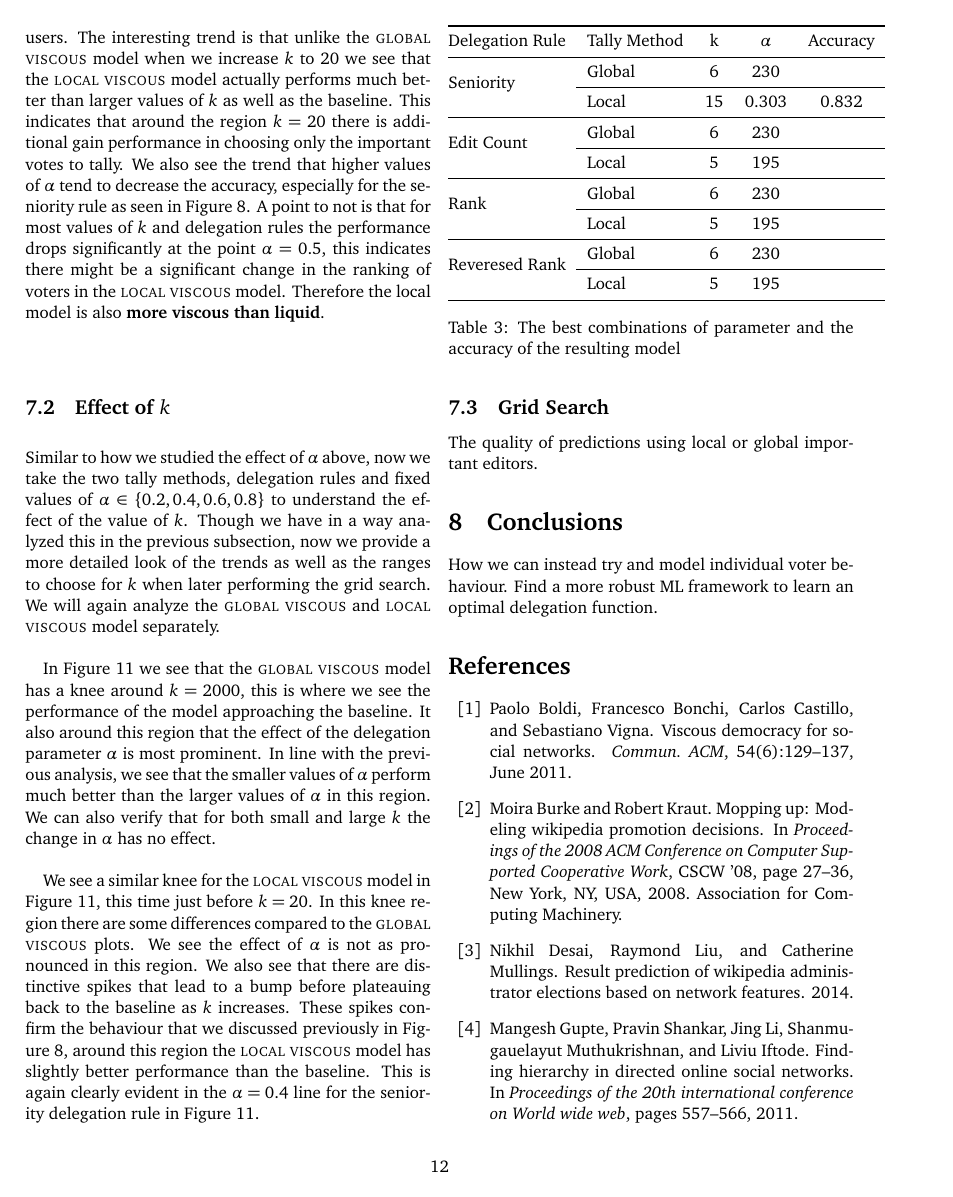
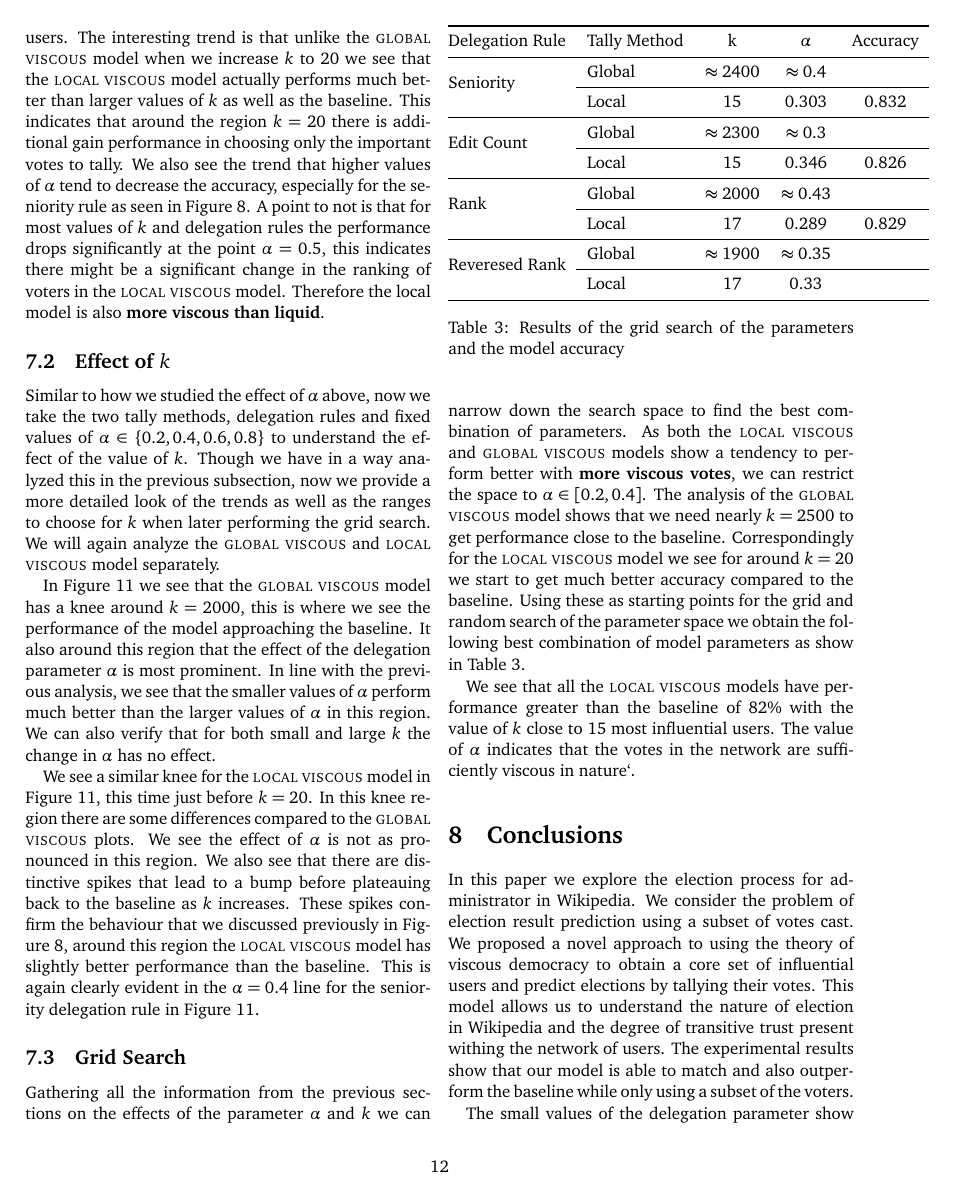
Before and after one commit to ananth1996/Research_Project_Report, a LaTeX paper (main.tex, which reads conclusion.tex, results.tex): page 12 of 15. Compiled offline with pdfLaTeX.

Commit message:
Conclusion and minor changes

```diff
--- /dev/null
+++ b/conclusion.tex
@@ -0,0 +1,7 @@
+\section{Conclusions}
+\label{sec:conclusion}
+In this paper we explore the election process for administrator in Wikipedia. We consider the problem of election result prediction using a subset of votes cast. We proposed a novel approach to using the theory of viscous democracy to obtain a core set of influential users and predict elections by tallying their votes. This model allows us to understand the nature of election in Wikipedia and the degree of transitive trust present withing the network of users. The experimental results show that our model is able to match and also outperform the baseline while only using a subset of the voters.
+
+The small values of the delegation parameter show that the transitive trust in delegating votes is weak and that models with viscous votes perform better. We also see that delegation on the basis of seniority achieves the best performance and indicates that older Wikipedia members wield some influence in administrator elections.
+
+In the future, we would like to create a method to infer the best delegation network and in turn the most optimal delegation rule. Another interesting approach would be to find a model that can explain the behaviour of a voter in a given election that provides a micro viewpoint of the election. This, when combined with the macro viewpoint provided by the viscous democracy model could provide a comprehensive understanding of election dynamics in Wikipedia.
--- a/main.tex
+++ b/main.tex
@@ -34,9 +34,7 @@
 
 \input{results.tex}
 
-\section{Conclusions}
-How we can instead try and model individual voter behaviour. Find a more robust ML framework to learn an optimal delegation function.
-\label{sec:conclusion}
+\input{conclusion.tex}
 
 \bibliography{ref}
 \bibliographystyle{plain}
--- a/results.tex
+++ b/results.tex
@@ -46,39 +41,37 @@ When we consider the \localv model we see that the value of $k$ is bounded by th
 
 \subsection{Effect of $k$}
 Similar to how we studied the effect of $\alpha$ above, now we take the two tally methods, delegation rules and fixed values of $\alpha \in \{0.2,0.4,0.6,0.8\}$ to understand the effect of the value of $k$. Though we have in a way analyzed this in the previous subsection, now we provide a more detailed look of the trends as well as the ranges to choose for $k$ when later performing the grid search. We will again analyze the \globalv and \localv model separately.
-\smallskip
 
-In Figure~\ref{fig:local-k} we see that the \globalv model has a knee around $k=2000$, this is where we see the performance of the model approaching the baseline. It also around this region that the effect of the delegation parameter $\alpha$ is most prominent. In line with the previous analysis, we see that the smaller values of $\alpha$ perform much better than the larger values of $\alpha$ in this region. We can also verify that for both small and large $k$ the change in $\alpha$ has no effect. \
-\smallskip
+In Figure~\ref{fig:local-k} we see that the \globalv model has a knee around $k=2000$, this is where we see the performance of the model approaching the baseline. It also around this region that the effect of the delegation parameter $\alpha$ is most prominent. In line with the previous analysis, we see that the smaller values of $\alpha$ perform much better than the larger values of $\alpha$ in this region. We can also verify that for both small and large $k$ the change in $\alpha$ has no effect.
 
 We see a similar knee for the \localv model in Figure~\ref{fig:local-k}, this time just before $k=20$. In this knee region there are some differences compared to the \globalv plots. We see the effect of $\alpha$ is not as pronounced in this region. We also see that there are distinctive spikes that lead to a bump before plateauing back to the baseline as $k$ increases. These spikes confirm the behaviour that we discussed previously in Figure~\ref{fig:local-alpha}, around this region the \localv model has slightly better performance than the baseline. This is again clearly evident in the $\alpha=0.4$ line for the seniority delegation rule in Figure~\ref{fig:local-k}.
 
 \subsection{Grid Search}
-
+Gathering all the information from the previous sections on the effects of the parameter $\alpha$ and $k$ we can narrow down the search space to find the best combination of parameters. As both the \localv and \globalv models show a tendency to perform better with \textbf{more viscous votes}, we can restrict the space to $\alpha \in [0.2,0.4]$. The analysis of the \globalv model shows that we need nearly $k=2500$ to get performance close to the baseline. Correspondingly for the \localv model we see for around $k=20$ we start to get much better accuracy compared to the baseline. Using these as starting points for the grid and random search of the parameter space we obtain the following best combination of model parameters as show in Table~\ref{tab:grid-search}.
 \begin{table}
     \centering
     \begin{tabular}{@{\extracolsep{\fill}}llccc}
         \toprule
         Delegation Rule & Tally Method & k & $\alpha$ & Accuracy \\ \midrule
-        \multirow{2}{*}{Seniority} & Global & 6 & 230  \\
+        \multirow{2}{*}{Seniority} & Global & $\approx 2400$ & $\approx 0.4$ &   \\
         \cmidrule{2-5}
         & Local & 15 & 0.303& 0.832  \\
         \midrule
-        \multirow{2}{*}{Edit Count} & Global & 6 & 230  \\
+        \multirow{2}{*}{Edit Count} & Global & $\approx 2300$ & $\approx 0.3$ & \\
         \cmidrule{2-5}
-        & Local & 5 & 195  \\
+        & Local & 15 & 0.346 & 0.826 \\
         \midrule
-        \multirow{2}{*}{Rank} & Global & 6 & 230  \\
+        \multirow{2}{*}{Rank} & Global & $\approx 2000$ & $\approx 0.43$  \\
         \cmidrule{2-5}
-        & Local & 5 & 195  \\
+        & Local & 17 & 0.289 & 0.829  \\
         \midrule
-        \multirow{2}{*}{Reveresed Rank} & Global & 6 & 230  \\
+        \multirow{2}{*}{Reveresed Rank} & Global & $\approx 1900$ & $\approx 0.35$  \\
         \cmidrule{2-5}
-        & Local & 5 & 195  \\
+        & Local & 17 & 0.33 &  \\
         \bottomrule
         \end{tabular}
-        \caption{The best combinations of parameter and the accuracy of the resulting model}
+        \caption{Results of the grid search of the parameters and the model accuracy}
         \label{tab:grid-search}
 \end{table}
 
-The quality of predictions using local or global important editors.
+We see that all the \localv models have performance greater than the baseline of $82\%$ with the value of $k$ close to $15$ most influential users. The value of $\alpha$ indicates that the votes in the network are sufficiently viscous in nature`.
```
Also changed, not shown: analysis.tex (+0 -2 lines), dataset.tex (+1 -5 lines), implementation.tex (+0 -6 lines), introduction.tex (+0 -3 lines), literature_review.tex (+0 -4 lines), model.tex (+0 -8 lines), main.pdf, results.tex (5 more changed lines).
